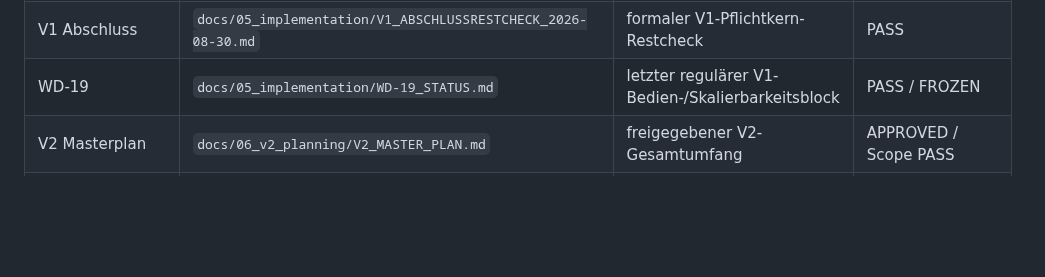
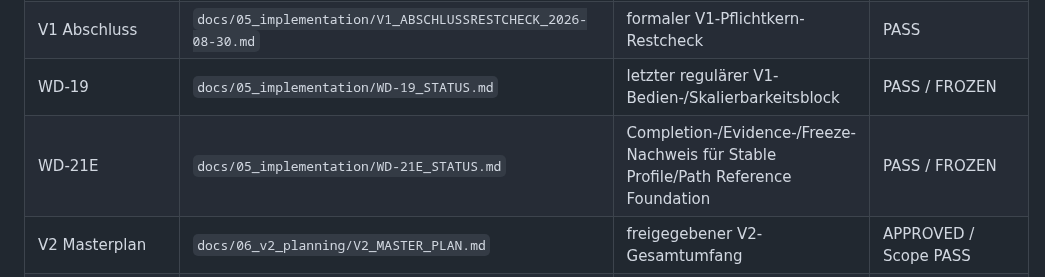
Before and after one commit to DrHoschi/CM3D, a Markdown page: docs/DOCUMENT_INDEX.md, the part around one of its changes. Rendered like a GitHub page; blank space fills up the shorter version.

Commit message:
WD-21E: index freeze documentation

```diff
--- a/docs/DOCUMENT_INDEX.md
+++ b/docs/DOCUMENT_INDEX.md
@@ -29,6 +29,7 @@ Historische Quellen werden nicht still überschrieben oder rückwirkend umgedeut
 | UI / Hauptfenster | `docs/02_ui-ux/hauptfenster_v0.2.md` | normalisierte UI-V0.2-Arbeitsstruktur im Repository | WORKING DESIGN / V0.2 |
 | V1 Abschluss | `docs/05_implementation/V1_ABSCHLUSSRESTCHECK_2026-08-30.md` | formaler V1-Pflichtkern-Restcheck | PASS |
 | WD-19 | `docs/05_implementation/WD-19_STATUS.md` | letzter regulärer V1-Bedien-/Skalierbarkeitsblock | PASS / FROZEN |
+| WD-21E | `docs/05_implementation/WD-21E_STATUS.md` | Completion-/Evidence-/Freeze-Nachweis für Stable Profile/Path Reference Foundation | PASS / FROZEN |
 | V2 Masterplan | `docs/06_v2_planning/V2_MASTER_PLAN.md` | freigegebener V2-Gesamtumfang | APPROVED / Scope PASS |
 | V2 Funktionskatalog | `docs/06_v2_planning/V2_FUNCTION_CATALOG.md` | V2-Funktionsstruktur | BINDING |
 | V2 Architektur | `docs/06_v2_planning/V2_ARCHITECTURE_DEPENDENCIES.md` | R1/R2/R3/R3a, Abhängigkeiten und Architektur | BINDING |
```
Also changed, not shown: other parts of docs/DOCUMENT_INDEX.md (+1 -1 lines).
